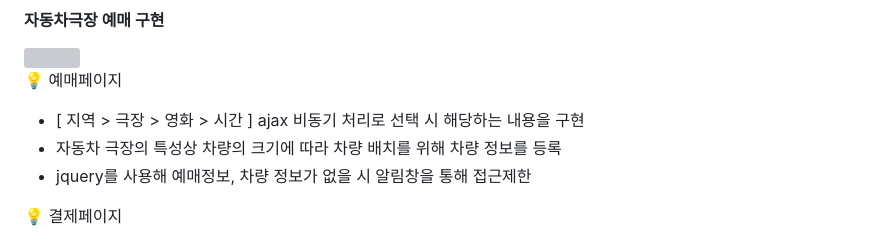
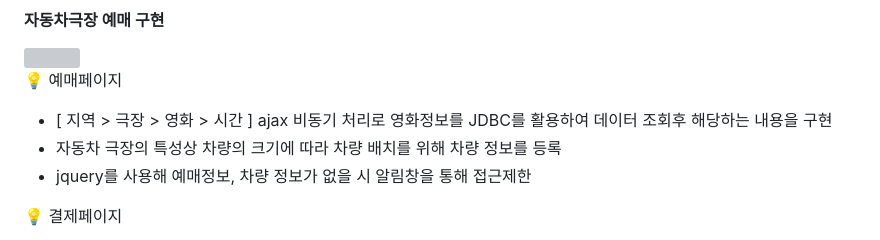
Before and after one commit to yejively/OffTheLamp, a Markdown page: README.md, the part around the change. Rendered like a GitHub page; grey boxes are pictures that could not be loaded.

```diff
--- a/README.md
+++ b/README.md
@@ -53,7 +53,7 @@
 <img src="https://github.com/yejively/OffTheLamp/assets/143873963/bcde3aa1-b7c7-4104-92ba-d9bd39a7039f.gif" width="700" heigth="500">
 
 💡 예매페이지
-- [ 지역 > 극장 > 영화 > 시간 ] ajax 비동기 처리로 선택 시 해당하는 내용을 구현
+- [ 지역 > 극장 > 영화 > 시간 ] ajax 비동기 처리로 영화정보를 JDBC를 활용하여 데이터 조회후 해당하는 내용을 구현
 - 자동차 극장의 특성상 차량의 크기에 따라 차량 배치를 위해 차량 정보를 등록
 - jquery를 사용해 예매정보, 차량 정보가 없을 시 알림창을 통해 접근제한
 
```
